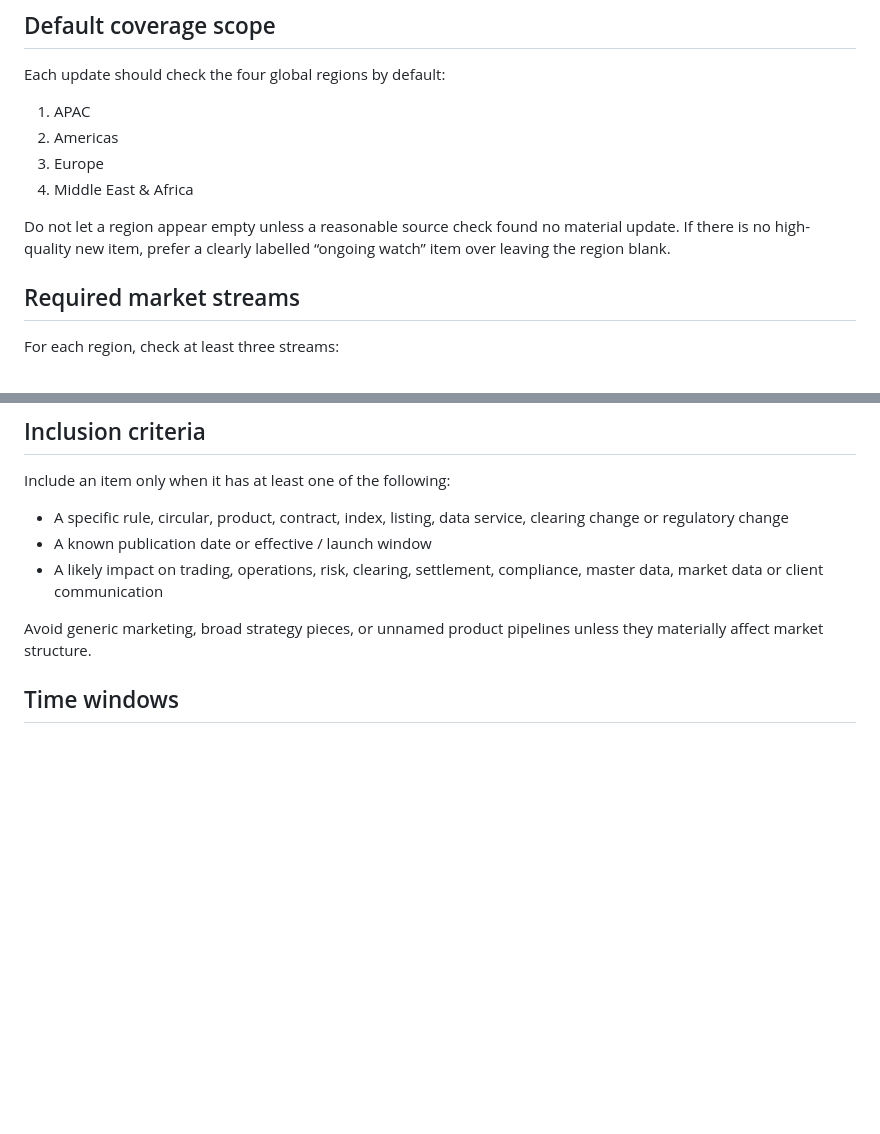
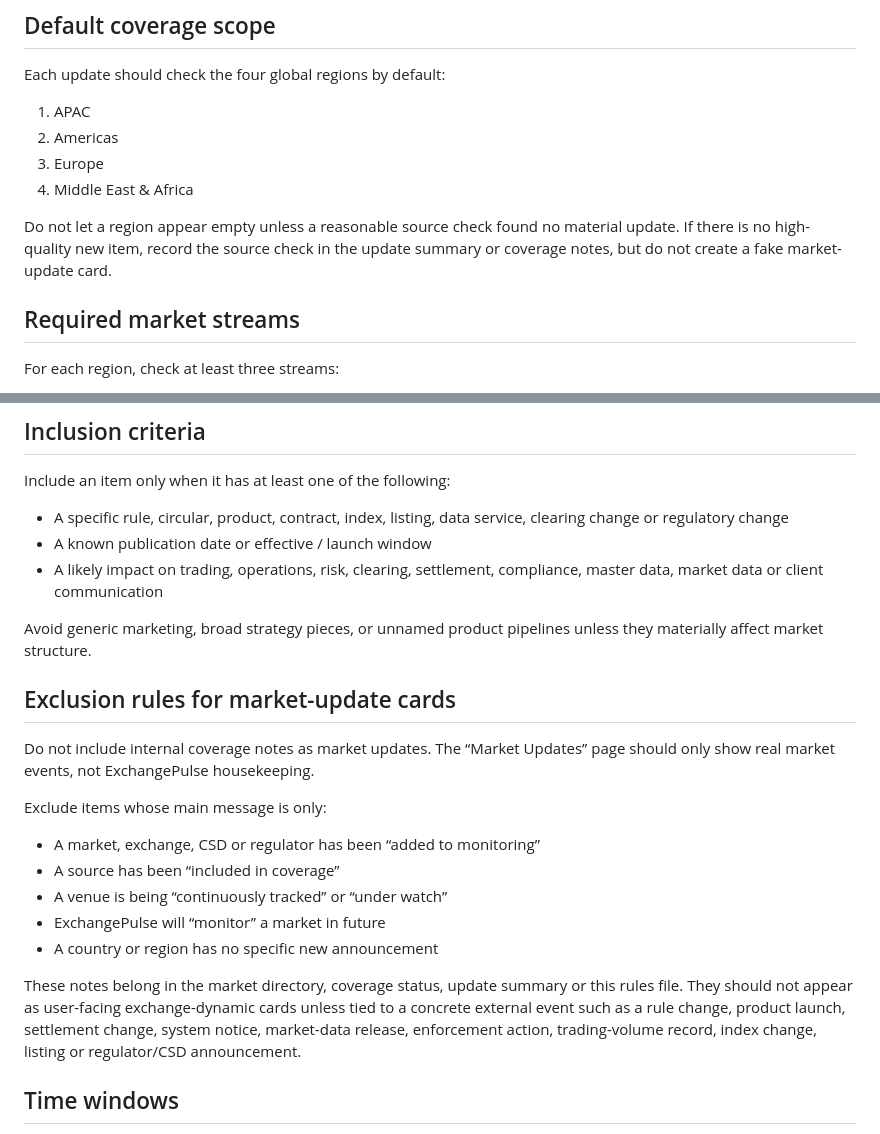
Before and after one commit to Cassie-gift/apac-exchange-intelligence, a Markdown page: update_rules.md, 2 parts joined by grey strips. Rendered like a GitHub page; blank space fills up the shorter version.

Commit message:
Document market-update exclusion rules

```diff
--- a/update_rules.md
+++ b/update_rules.md
@@ -11,7 +11,7 @@ Each update should check the four global regions by default:
 3. Europe
 4. Middle East & Africa
 
-Do not let a region appear empty unless a reasonable source check found no material update. If there is no high-quality new item, prefer a clearly labelled “ongoing watch” item over leaving the region blank.
+Do not let a region appear empty unless a reasonable source check found no material update. If there is no high-quality new item, record the source check in the update summary or coverage notes, but do not create a fake market-update card.
 
 ## Required market streams
 
@@ -43,6 +43,20 @@ Include an item only when it has at least one of the following:
 - A likely impact on trading, operations, risk, clearing, settlement, compliance, master data, market data or client communication
 
 Avoid generic marketing, broad strategy pieces, or unnamed product pipelines unless they materially affect market structure.
+
+## Exclusion rules for market-update cards
+
+Do not include internal coverage notes as market updates. The “Market Updates” page should only show real market events, not ExchangePulse housekeeping.
+
+Exclude items whose main message is only:
+
+- A market, exchange, CSD or regulator has been “added to monitoring”
+- A source has been “included in coverage”
+- A venue is being “continuously tracked” or “under watch”
+- ExchangePulse will “monitor” a market in future
+- A country or region has no specific new announcement
+
+These notes belong in the market directory, coverage status, update summary or this rules file. They should not appear as user-facing exchange-dynamic cards unless tied to a concrete external event such as a rule change, product launch, settlement change, system notice, market-data release, enforcement action, trading-volume record, index change, listing or regulator/CSD announcement.
 
 ## Time windows
 
```
